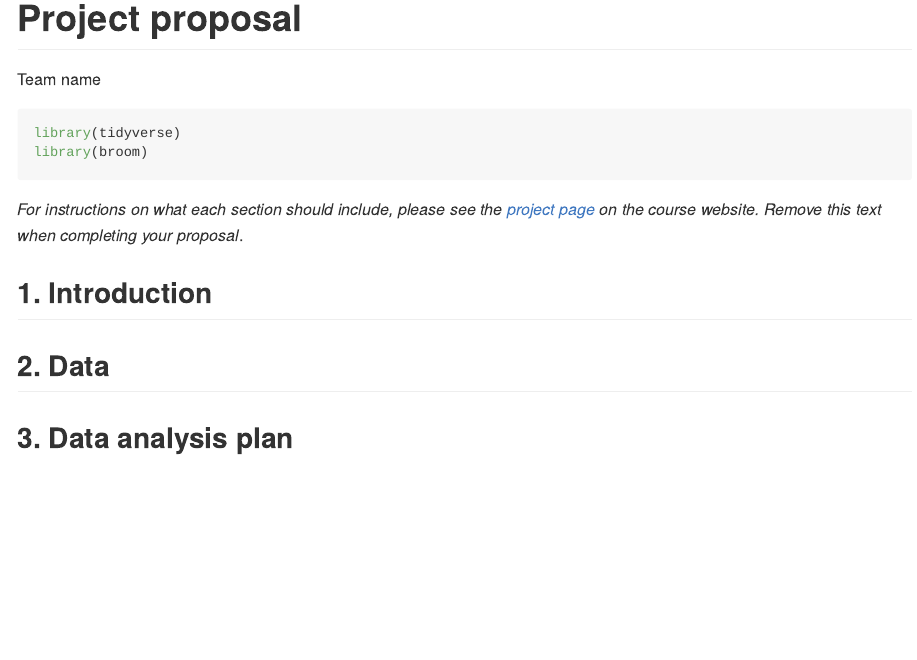
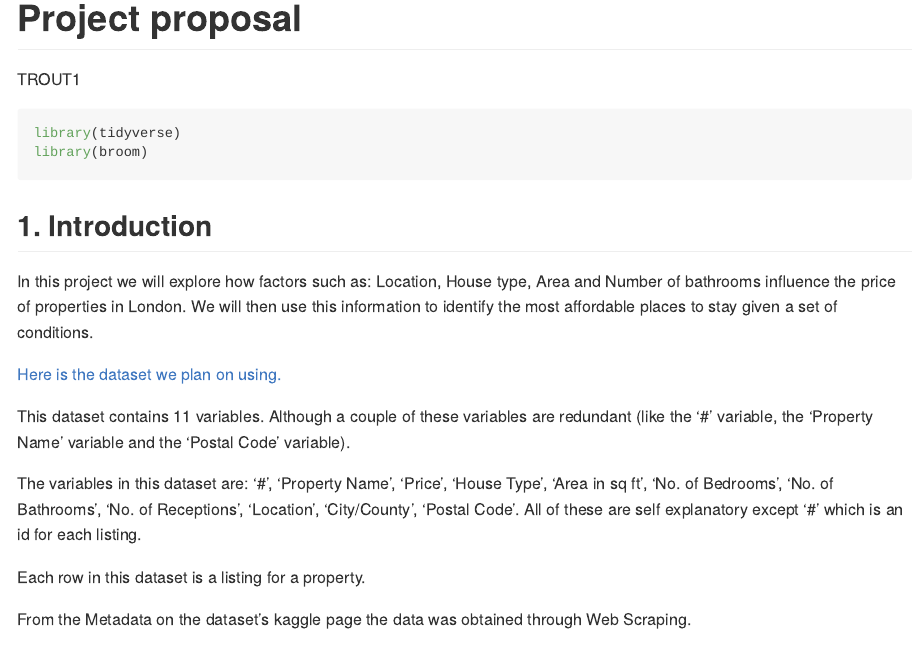
Before and after one commit to ids-s1-21/project-TROUT1, an R Markdown document (proposal/proposal.Rmd): the page in a window 1100 px wide, from its top. Rendered offline with R 4.5, knitr and Pandoc, with nearby package versions.

Commit message:
Section 1

````diff
--- a/proposal/proposal.Rmd
+++ b/proposal/proposal.Rmd
@@ -1,6 +1,6 @@
 ---
 title: "Project proposal"
-author: "Team name"
+author: "TROUT1"
 output: github_document
 ---
 
@@ -9,11 +9,20 @@ library(tidyverse)
 library(broom)
 ```
 
-*For instructions on what each section should include, please see the [project page](https://idsed.digital/assessments/project/#proposal) on the course website. Remove this text when completing your proposal*.
-
 ## 1. Introduction
 
+In this project we will explore how factors such as: Location, House type, Area and Number of bathrooms influence the price of properties in London. We will then use this information to identify the most affordable places to stay given a set of conditions.
 
+[Here is the dataset we plan on using.](https://www.kaggle.com/arnavkulkarni/housing-prices-in-london)
+
+This dataset contains 11 variables. Although a couple of these variables are redundant (like the '#' variable, the 'Property Name' variable and the 'Postal Code' variable).
+
+The variables in this dataset are: '#', 'Property Name', 'Price', 'House Type', 'Area in sq ft', 'No. of Bedrooms', 'No. of Bathrooms', 'No. of Receptions', 'Location', 'City/County', 'Postal Code'.
+All of these are self explanatory except '#' which is an id for each listing.
+
+Each row in this dataset is a listing for a property.
+
+From the Metadata on the dataset's kaggle page the data was obtained through Web Scraping.
 
 ## 2. Data
 
````
Also changed, not shown: proposal/proposal.md.
